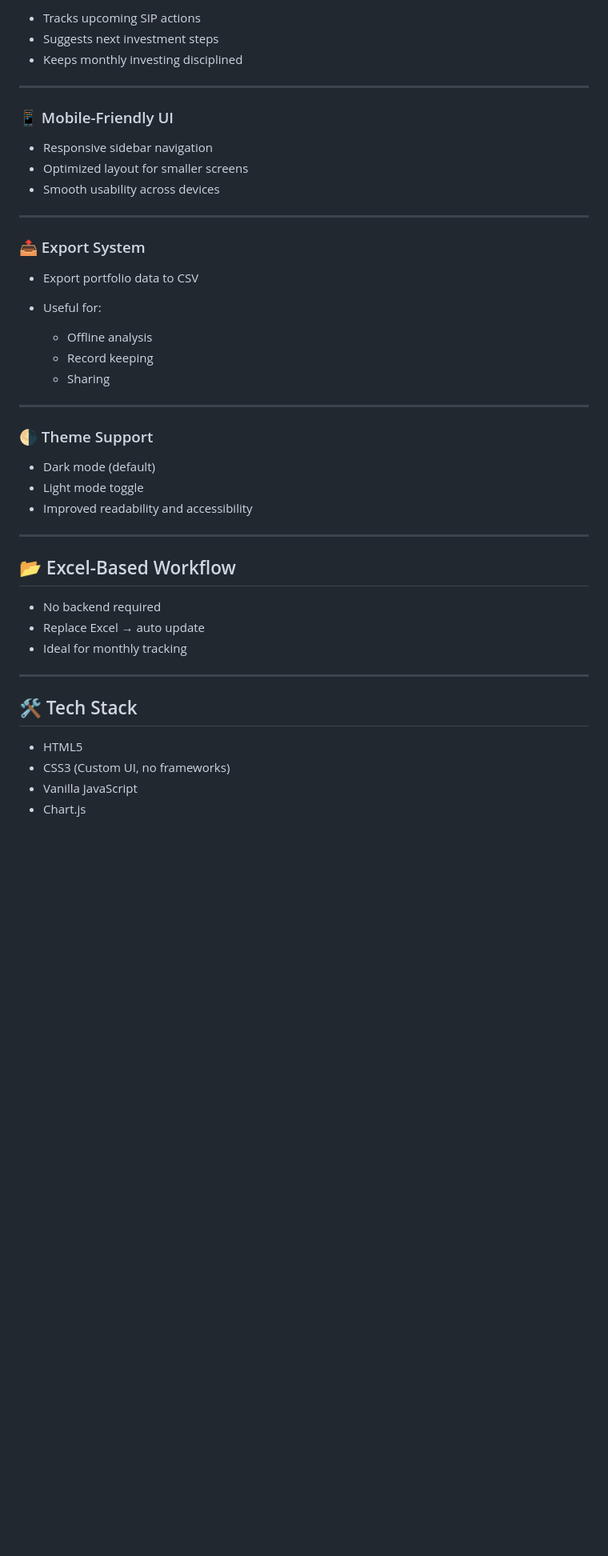
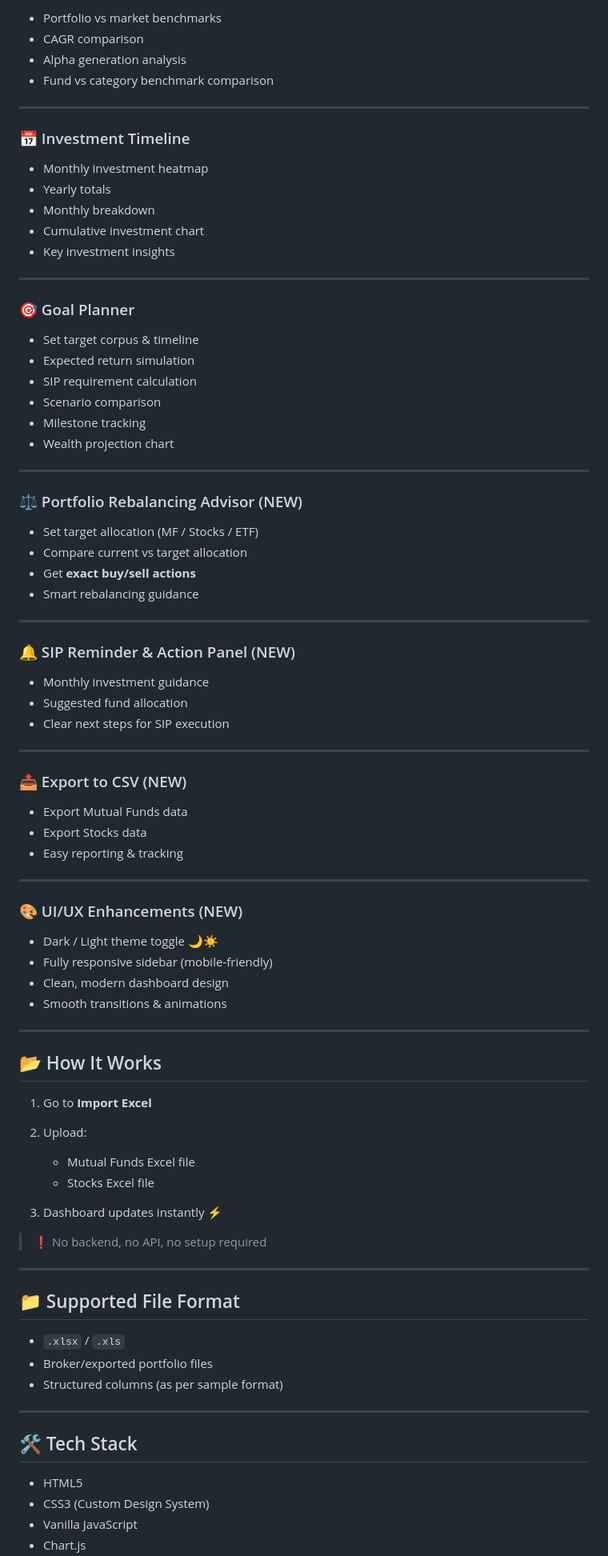
Before and after one commit to riyazpanarwala/portfin, a Markdown page: README.md, the part around one of its changes. Shown at 80% size. Rendered like a GitHub page; blank space fills up the shorter version.

```diff
--- a/README.md
+++ b/README.md
@@ -83,48 +67,90 @@ Alpha = Fund/Portfolio CAGR − Benchmark CAGR
 
-* Tracks upcoming SIP actions
-* Suggests next investment steps
-* Keeps monthly investing disciplined
+* Portfolio vs market benchmarks
+* CAGR comparison
+* Alpha generation analysis
+* Fund vs category benchmark comparison
 
 ---
 
-### 📱 Mobile-Friendly UI
+### 📅 Investment Timeline
 
-* Responsive sidebar navigation
-* Optimized layout for smaller screens
-* Smooth usability across devices
+* Monthly investment heatmap
+* Yearly totals
+* Monthly breakdown
+* Cumulative investment chart
+* Key investment insights
 
 ---
 
-### 📤 Export System
+### 🎯 Goal Planner
 
-* Export portfolio data to CSV
-* Useful for:
-
-  * Offline analysis
-  * Record keeping
-  * Sharing
+* Set target corpus & timeline
+* Expected return simulation
+* SIP requirement calculation
+* Scenario comparison
+* Milestone tracking
+* Wealth projection chart
 
 ---
 
-### 🌗 Theme Support
+### ⚖️ Portfolio Rebalancing Advisor (NEW)
 
-* Dark mode (default)
-* Light mode toggle
-* Improved readability and accessibility
+* Set target allocation (MF / Stocks / ETF)
+* Compare current vs target allocation
+* Get **exact buy/sell actions**
+* Smart rebalancing guidance
 
 ---
 
-## 📂 Excel-Based Workflow
+### 🔔 SIP Reminder & Action Panel (NEW)
 
-* No backend required
-* Replace Excel → auto update
-* Ideal for monthly tracking
+* Monthly investment guidance
+* Suggested fund allocation
+* Clear next steps for SIP execution
+
+---
+
+### 📤 Export to CSV (NEW)
+
+* Export Mutual Funds data
+* Export Stocks data
+* Easy reporting & tracking
+
+---
+
+### 🎨 UI/UX Enhancements (NEW)
+
+* Dark / Light theme toggle 🌙☀️
+* Fully responsive sidebar (mobile-friendly)
+* Clean, modern dashboard design
+* Smooth transitions & animations
+
+---
+
+## 📂 How It Works
+
+1. Go to **Import Excel**
+2. Upload:
+
+   * Mutual Funds Excel file
+   * Stocks Excel file
+3. Dashboard updates instantly ⚡
+
+> ❗ No backend, no API, no setup required
+
+---
+
+## 📁 Supported File Format
+
+* `.xlsx` / `.xls`
+* Broker/exported portfolio files
+* Structured columns (as per sample format)
 
 ---
 
 ## 🛠️ Tech Stack
 
 * HTML5
-* CSS3 (Custom UI, no frameworks)
+* CSS3 (Custom Design System)
 * Vanilla JavaScript
 * Chart.js
```
Also changed, not shown: other parts of README.md (+61 -113 lines).
